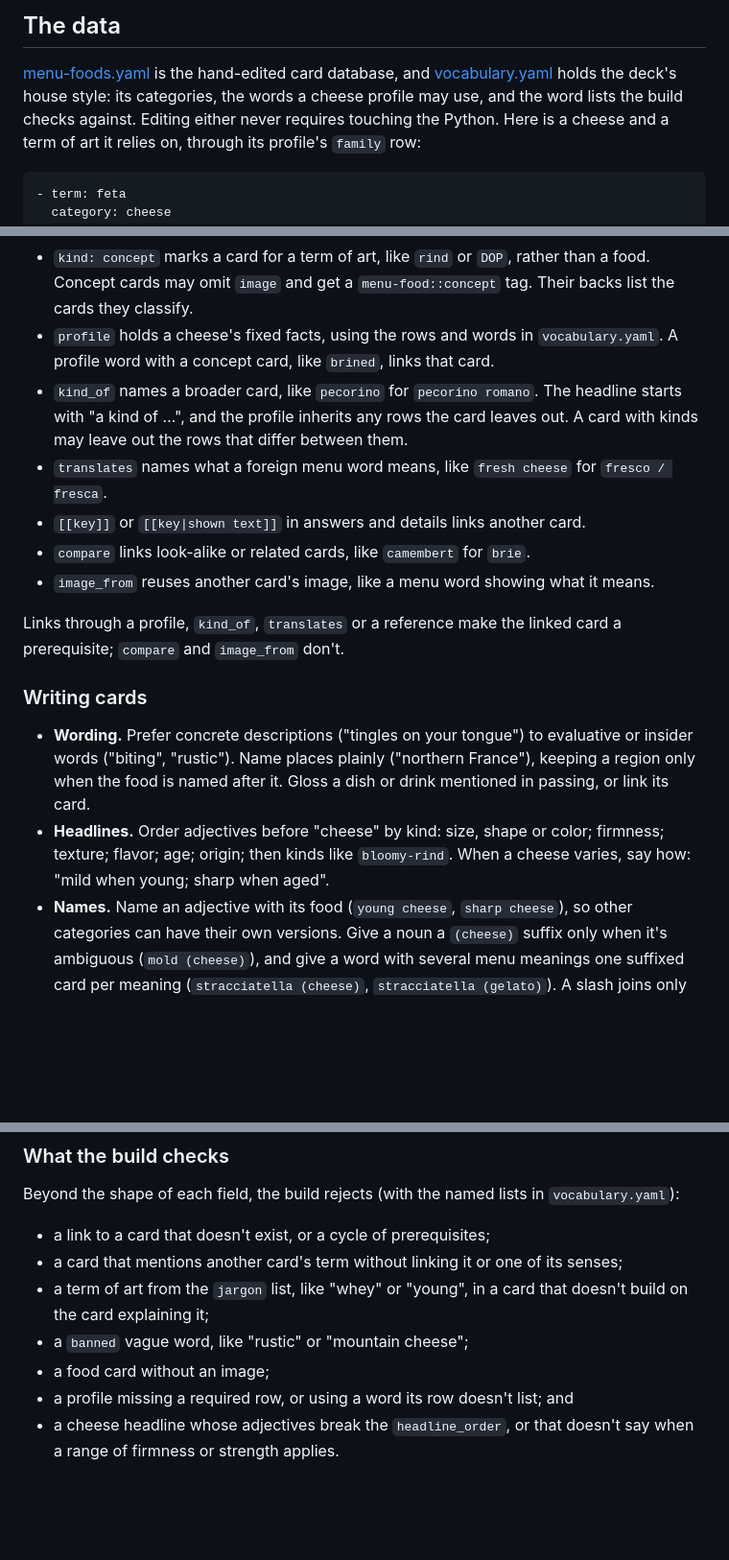
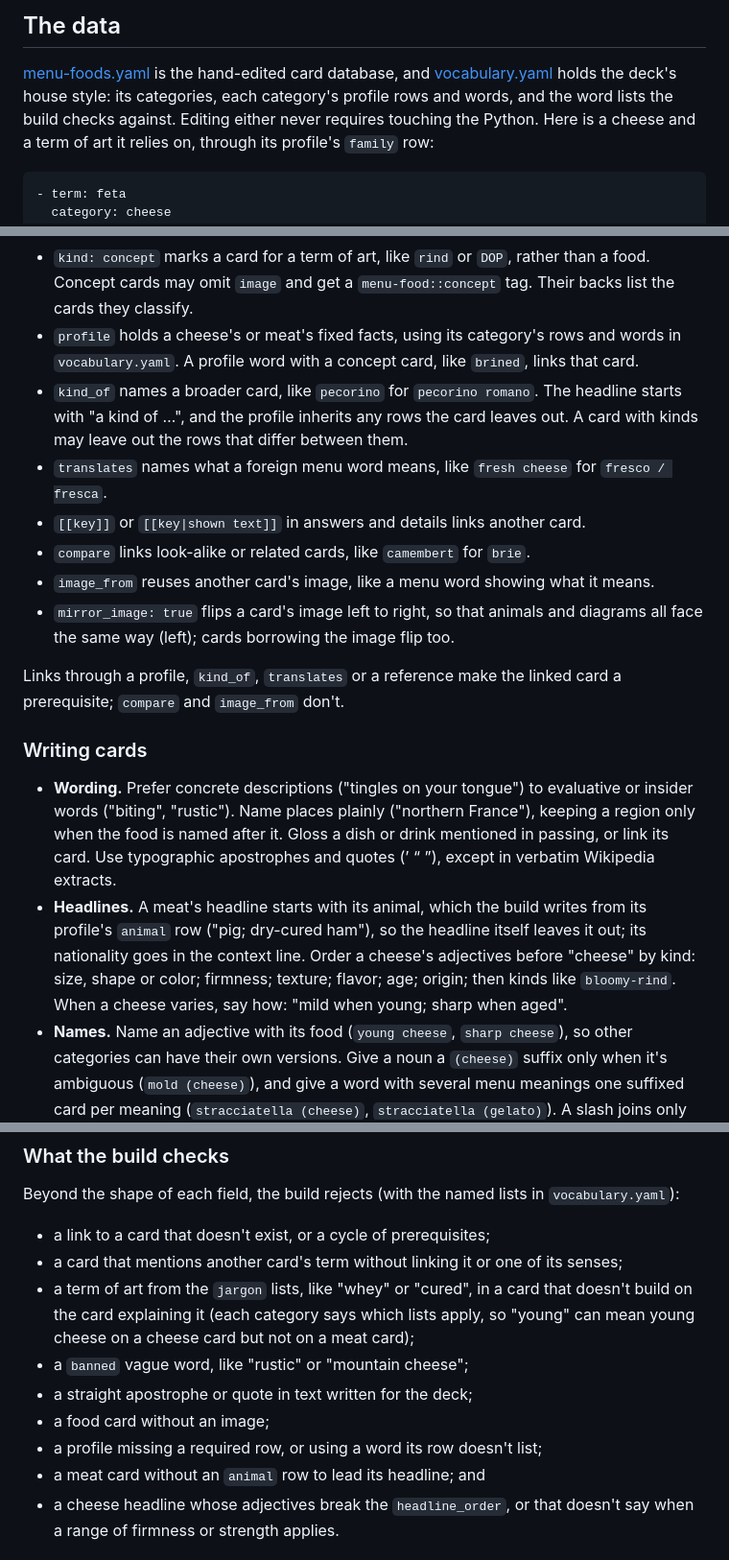
Before and after one commit to domenic/menu-foods-deck, a Markdown page: README.md, 3 parts joined by grey strips. Shown at 96% size. Drawn GitHub-style; blank space fills up the shorter version.

```diff
--- a/README.md
+++ b/README.md
@@ -64,7 +95,8 @@ without losing their review history.
 
 [menu-foods.yaml](menu-foods.yaml) is the hand-edited card database, and
 [vocabulary.yaml](vocabulary.yaml) holds the deck's house style: its categories,
-the words a cheese profile may use, and the word lists the build checks against.
+each category's profile rows and words, and the word lists the build checks
+against.
 Editing either never requires touching the Python. Here is a
 cheese and a term of art it relies on, through its profile's `family` row:
 
@@ -123,9 +155,9 @@ These fields connect cards:
 - `kind: concept` marks a card for a term of art, like `rind` or `DOP`, rather
   than a food. Concept cards may omit `image` and get a `menu-food::concept`
   tag. Their backs list the cards they classify.
-- `profile` holds a cheese's fixed facts, using the rows and words in
-  `vocabulary.yaml`. A profile word with a concept card, like `brined`, links
-  that card.
+- `profile` holds a cheese's or meat's fixed facts, using its category's rows
+  and words in `vocabulary.yaml`. A profile word with a concept card, like
+  `brined`, links that card.
 - `kind_of` names a broader card, like `pecorino` for `pecorino romano`. The
   headline starts with "a kind of …", and the profile inherits any rows the card
   leaves out. A card with kinds may leave out the rows that differ between them.
@@ -135,6 +167,8 @@ These fields connect cards:
 - `compare` links look-alike or related cards, like `camembert` for `brie`.
 - `image_from` reuses another card's image, like a menu word showing what it
   means.
+- `mirror_image: true` flips a card's image left to right, so that animals and
+  diagrams all face the same way (left); cards borrowing the image flip too.
 
 Links through a profile, `kind_of`, `translates` or a reference make the linked
 card a prerequisite; `compare` and `image_from` don't.
@@ -144,10 +178,14 @@ card a prerequisite; `compare` and `image_from` don't.
 - **Wording.** Prefer concrete descriptions ("tingles on your tongue") to
   evaluative or insider words ("biting", "rustic"). Name places plainly
   ("northern France"), keeping a region only when the food is named after it.
-  Gloss a dish or drink mentioned in passing, or link its card.
-- **Headlines.** Order adjectives before "cheese" by kind: size, shape or color;
-  firmness; texture; flavor; age; origin; then kinds like `bloomy-rind`. When a
-  cheese varies, say how: "mild when young; sharp when aged".
+  Gloss a dish or drink mentioned in passing, or link its card. Use typographic
+  apostrophes and quotes (’ “ ”), except in verbatim Wikipedia extracts.
+- **Headlines.** A meat's headline starts with its animal, which the build
+  writes from its profile's `animal` row ("pig; dry-cured ham"), so the
+  headline itself leaves it out; its nationality goes in the context line.
+  Order a cheese's adjectives before "cheese" by kind: size, shape or
+  color; firmness; texture; flavor; age; origin; then kinds like `bloomy-rind`.
+  When a cheese varies, say how: "mild when young; sharp when aged".
 - **Names.** Name an adjective with its food (`young cheese`, `sharp cheese`),
   so other categories can have their own versions. Give a noun a `(cheese)`
   suffix only when it's ambiguous (`mold (cheese)`), and give a word with
@@ -170,11 +208,15 @@ Beyond the shape of each field, the build rejects (with the named lists in
 - a link to a card that doesn't exist, or a cycle of prerequisites;
 - a card that mentions another card's term without linking it or one of its
   senses;
-- a term of art from the `jargon` list, like "whey" or "young", in a card that
-  doesn't build on the card explaining it;
+- a term of art from the `jargon` lists, like "whey" or "cured", in a card that
+  doesn't build on the card explaining it (each category says which lists
+  apply, so "young" can mean young cheese on a cheese card but not on a meat
+  card);
 - a `banned` vague word, like "rustic" or "mountain cheese";
+- a straight apostrophe or quote in text written for the deck;
 - a food card without an image;
-- a profile missing a required row, or using a word its row doesn't list; and
+- a profile missing a required row, or using a word its row doesn't list;
+- a meat card without an `animal` row to lead its headline; and
 - a cheese headline whose adjectives break the `headline_order`, or that
   doesn't say when a range of firmness or strength applies.
 
```
Also changed, not shown: other parts of README.md (+38 -7 lines), screenshots/guanciale.png, 4 other files.
